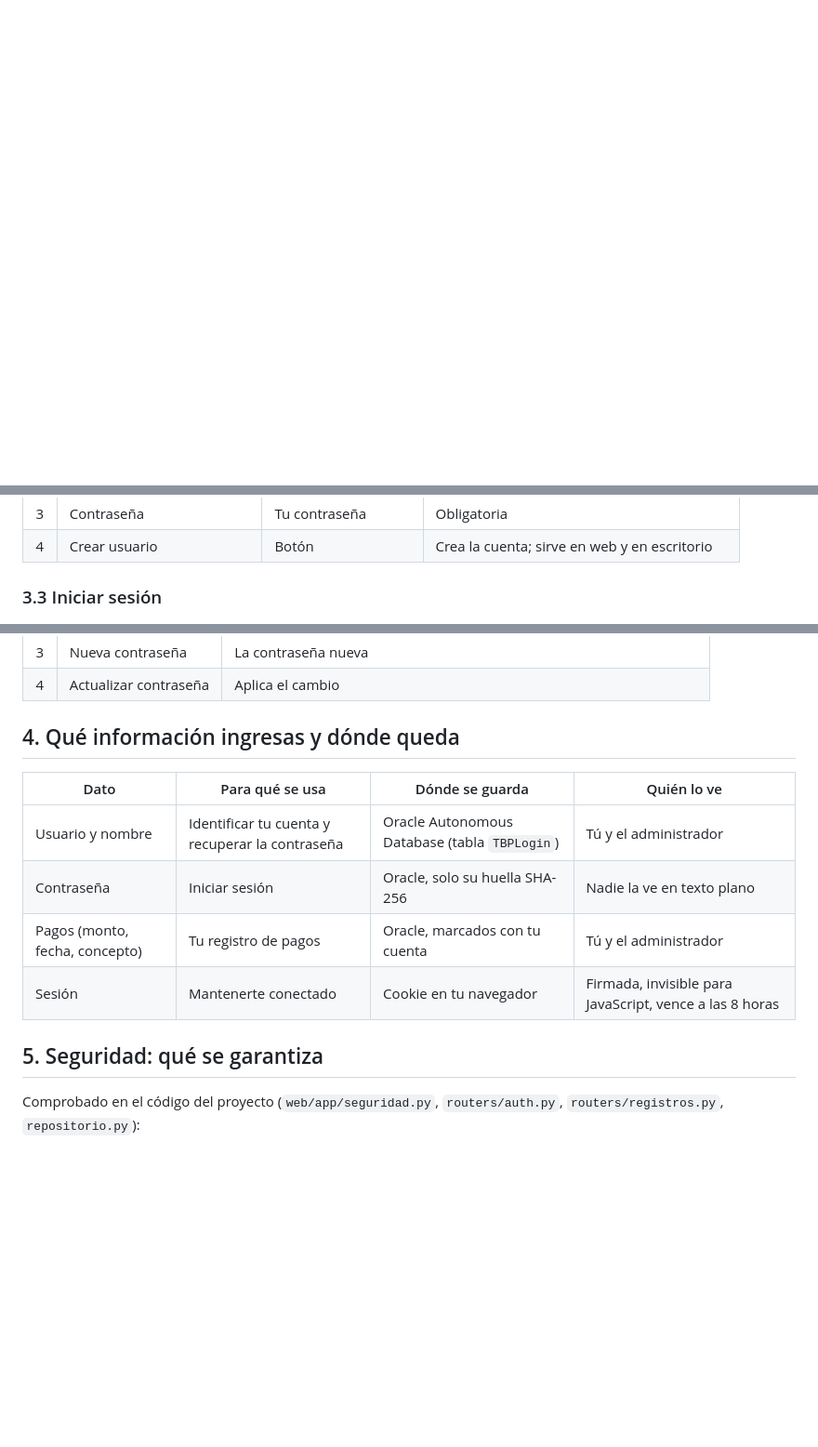
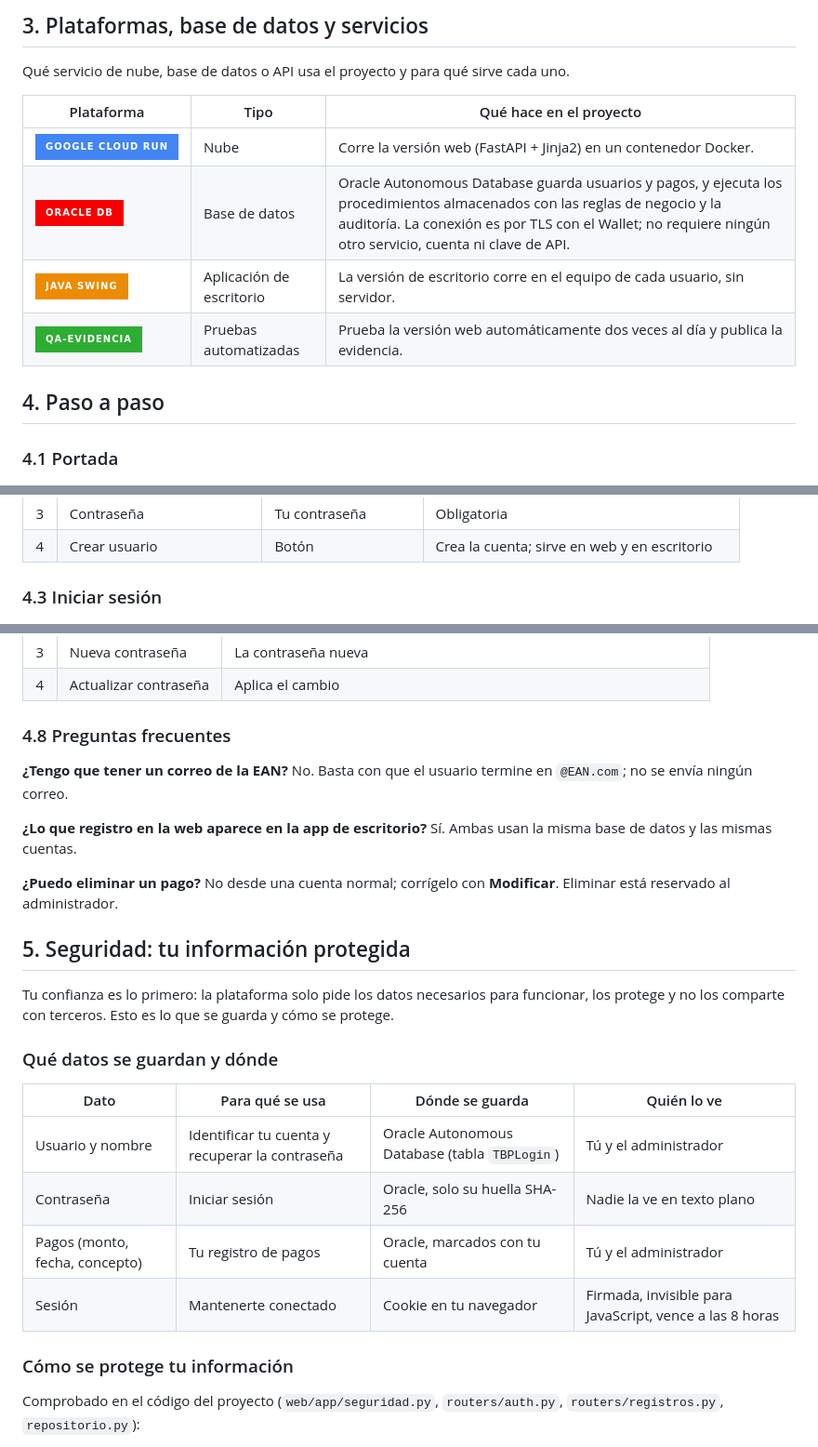
Before and after one commit to lariasca1994/PRPagos, a Markdown page: docs/MANUAL.md, 3 parts joined by grey strips. Shown at 93% size. Rendered like a GitHub page; badges without logos; blank space fills up the shorter version.

```diff
--- a/docs/MANUAL.md
+++ b/docs/MANUAL.md
@@ -37,3 +72,17 @@ procedimientos almacenados de Oracle, compartidos por la versión web y la de es
+## 3. Plataformas, base de datos y servicios
+
+Qué servicio de nube, base de datos o API usa el proyecto y para qué sirve cada uno.
+
+| Plataforma | Tipo | Qué hace en el proyecto |
+|---|---|---|
+| ![Google Cloud Run](https://img.shields.io/badge/Google_Cloud_Run-4285F4?style=for-the-badge&logo=googlecloud&logoColor=white) | Nube | Corre la versión web (FastAPI + Jinja2) en un contenedor Docker. |
+| ![Oracle](https://img.shields.io/badge/Oracle_DB-F80000?style=for-the-badge&logo=oracle&logoColor=white) | Base de datos | Oracle Autonomous Database guarda usuarios y pagos, y ejecuta los procedimientos almacenados con las reglas de negocio y la auditoría. La conexión es por TLS con el Wallet; no requiere ningún otro servicio, cuenta ni clave de API. |
+| ![Java](https://img.shields.io/badge/Java_Swing-ED8B00?style=for-the-badge&logo=openjdk&logoColor=white) | Aplicación de escritorio | La versión de escritorio corre en el equipo de cada usuario, sin servidor. |
+| ![qa-evidencia](https://img.shields.io/badge/qa--evidencia-2EAD33?style=for-the-badge&logo=playwright&logoColor=white) | Pruebas automatizadas | Prueba la versión web automáticamente dos veces al día y publica la evidencia. |
+
+## 4. Paso a paso
+
+### 4.1 Portada
 
 ![Portada de PRPagos](img/manual/01-portada.png)
 
@@ -50,7 +99,7 @@ Desde la portada eliges **Crear cuenta** o **Ya tengo cuenta**.
 | 3 | Contraseña | Tu contraseña | Obligatoria |
 | 4 | Crear usuario | Botón | Crea la cuenta; sirve en web y en escritorio |
 
-### 3.3 Iniciar sesión
+### 4.3 Iniciar sesión
 
 ![Formulario de inicio de sesión](img/manual/03-login.png)
 
@@ -111,7 +160,22 @@ El **Total** suma los pagos que cumplen los filtros. Solo ves **tus** pagos.
 | 3 | Nueva contraseña | La contraseña nueva |
 | 4 | Actualizar contraseña | Aplica el cambio |
 
-## 4. Qué información ingresas y dónde queda
+### 4.8 Preguntas frecuentes
+
+**¿Tengo que tener un correo de la EAN?** No. Basta con que el usuario termine en `@EAN.com`; no se
+envía ningún correo.
+
+**¿Lo que registro en la web aparece en la app de escritorio?** Sí. Ambas usan la misma base de
+datos y las mismas cuentas.
+
+**¿Puedo eliminar un pago?** No desde una cuenta normal; corrígelo con **Modificar**. Eliminar está
+reservado al administrador.
+
+## 5. Seguridad: tu información protegida
+
+Tu confianza es lo primero: la plataforma solo pide los datos necesarios para funcionar, los protege y no los comparte con terceros. Esto es lo que se guarda y cómo se protege.
+
+### Qué datos se guardan y dónde
 
 | Dato | Para qué se usa | Dónde se guarda | Quién lo ve |
 |---|---|---|---|
@@ -120,7 +184,7 @@ El **Total** suma los pagos que cumplen los filtros. Solo ves **tus** pagos.
 | Pagos (monto, fecha, concepto) | Tu registro de pagos | Oracle, marcados con tu cuenta | Tú y el administrador |
 | Sesión | Mantenerte conectado | Cookie en tu navegador | Firmada, invisible para JavaScript, vence a las 8 horas |
 
-## 5. Seguridad: qué se garantiza
+### Cómo se protege tu información
 
 Comprobado en el código del proyecto (`web/app/seguridad.py`, `routers/auth.py`,
 `routers/registros.py`, `repositorio.py`):
```
Also changed, not shown: other parts of docs/MANUAL.md (+54 -38 lines).
